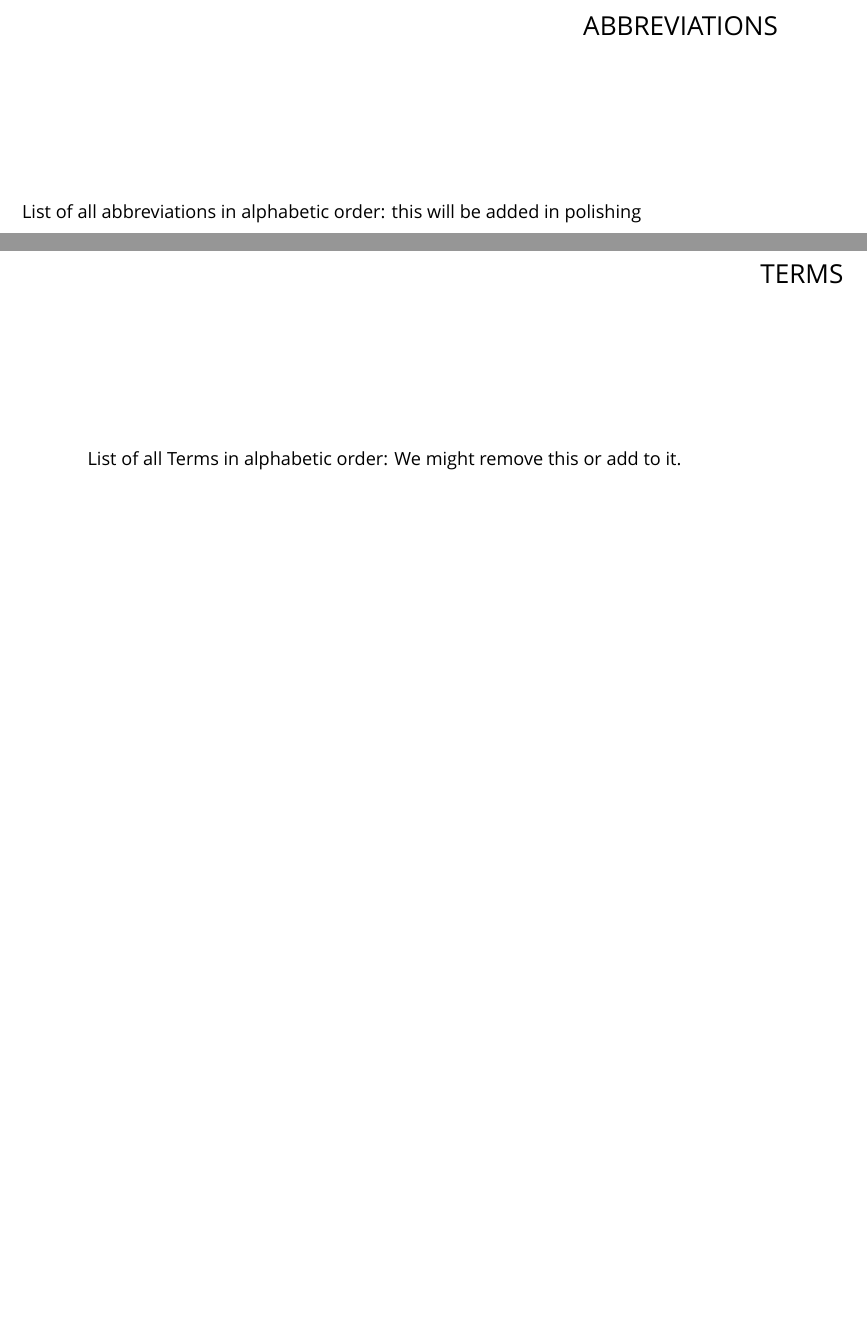
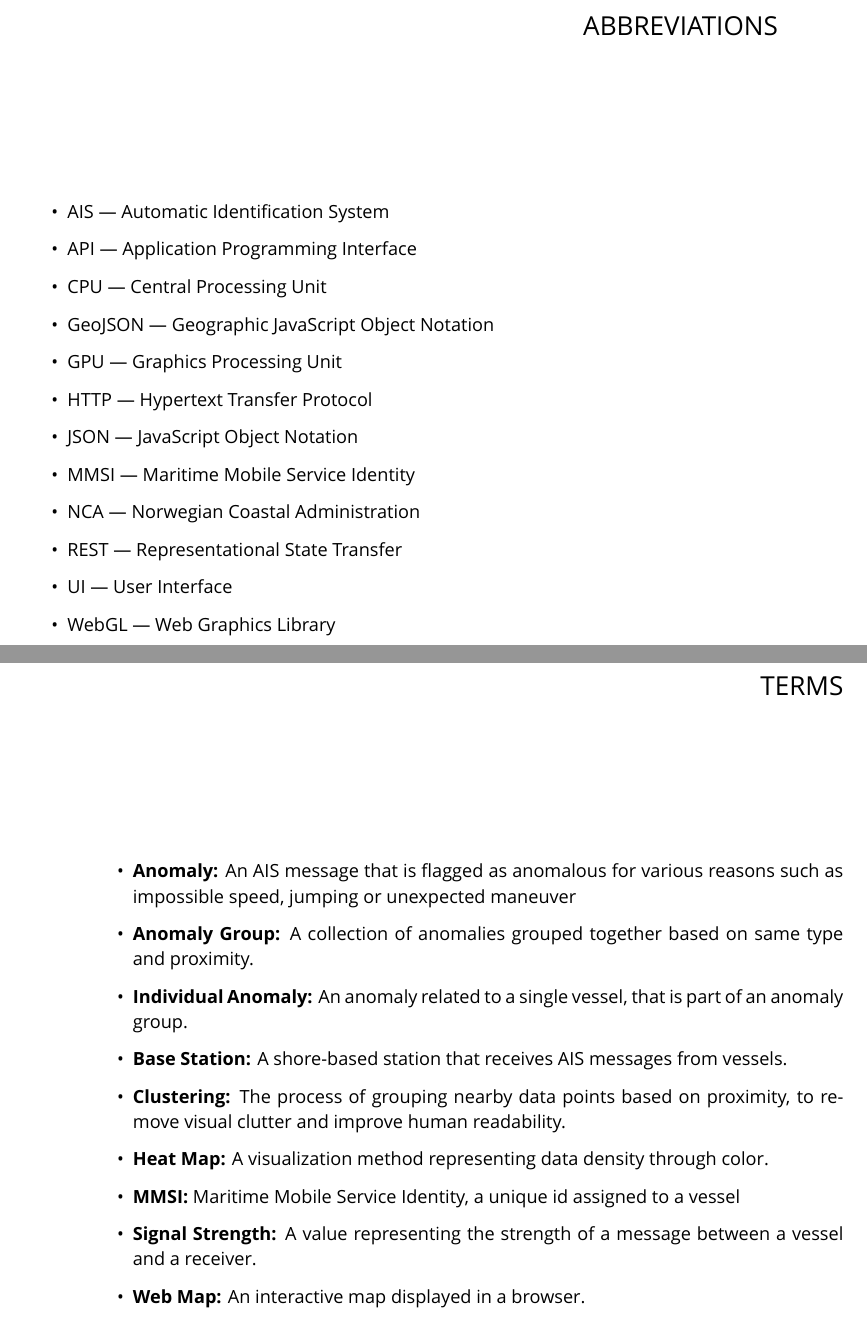
Before and after one commit to NTNU-Bachelor-2026-AIS/admin-and-thesis, a LaTeX thesis (Bachelor report/admin and thesis/Bachelor thesis/Bachelor_Thesis_Group8.tex, which reads Bachelor report/admin and thesis/Bachelor thesis/Chapters/02Abbreviations.tex, Bachelor report/admin and thesis/Bachelor thesis/Chapters/Terms.tex, Bachelor report/admin and thesis/Bachelor thesis/bibliography.bib): two parts of pages 12 and 14 of 73, joined at a grey line, cut so that both start at the same text, the shorter picture padded with empty space. Compiled offline with XeLaTeX; a missing font is replaced by an installed copy or a similar font.

Commit message:
added terms and abbreviations list

```diff
--- a/Bachelor report/admin and thesis/Bachelor thesis/Chapters/02Abbreviations.tex
+++ b/Bachelor report/admin and thesis/Bachelor thesis/Chapters/02Abbreviations.tex
@@ -1,5 +1,18 @@
 % Put in your abbreviations here
 
-List of all abbreviations in alphabetic order: this will be added in polishing
+\begin{itemize}
+    \item AIS — Automatic Identification System
+    \item API — Application Programming Interface
+    \item CPU — Central Processing Unit
+    \item GeoJSON — Geographic JavaScript Object Notation
+    \item GPU — Graphics Processing Unit
+    \item HTTP — Hypertext Transfer Protocol
+    \item JSON — JavaScript Object Notation
+    \item MMSI — Maritime Mobile Service Identity
+    \item NCA — Norwegian Coastal Administration
+    \item REST — Representational State Transfer
+    \item UI — User Interface
+    \item WebGL — Web Graphics Library
+\end{itemize}
 
 \printglossary[type=\acronymtype, title=ABBREVIATIONS]
--- a/Bachelor report/admin and thesis/Bachelor thesis/Chapters/Terms.tex
+++ b/Bachelor report/admin and thesis/Bachelor thesis/Chapters/Terms.tex
@@ -1,2 +1,21 @@
-List of all Terms in alphabetic order: We might remove this or add to it.
+\begin{itemize}
+    \item \textbf{Anomaly:} An AIS message that is flagged as anomalous for various reasons such as impossible speed, jumping or unexpected maneuver
+
+    \item \textbf{Anomaly Group:} A collection of anomalies grouped together based on same type and proximity.
+
+    \item \textbf{Individual Anomaly:} An anomaly related to a single vessel, that is part of an anomaly group.
+
+    \item \textbf{Base Station:} A shore-based station that receives AIS messages from vessels.
+
+    \item \textbf{Clustering:} The process of grouping nearby data points based on proximity, to remove visual clutter and improve human readability.
+
+    \item \textbf{Heat Map:} A visualization method representing data density through color.
+
+    \item \textbf{MMSI:} Maritime Mobile Service Identity, a unique id assigned to a vessel
+
+
+    \item \textbf{Signal Strength:} A value representing the strength of a message between a vessel and a receiver.
+
+    \item \textbf{Web Map:} An interactive map displayed in a browser.
+\end{itemize}
 \printglossary[title=GLOSSARY]
--- a/Bachelor report/admin and thesis/Bachelor thesis/bibliography.bib
+++ b/Bachelor report/admin and thesis/Bachelor thesis/bibliography.bib
@@ -409,0 +414 @@
+  year = {N/A},
@@ -409,0 +422 @@
+  year = {N/A},
```
Also changed, not shown: Bachelor report/admin and thesis/Bachelor thesis/bibliography.bib (23 more changed lines).
